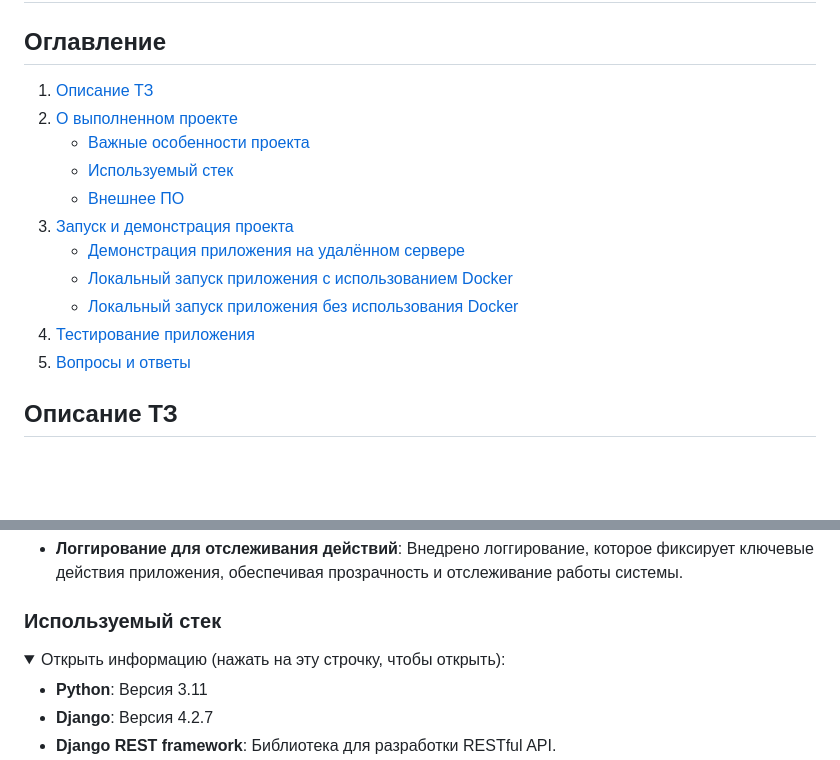
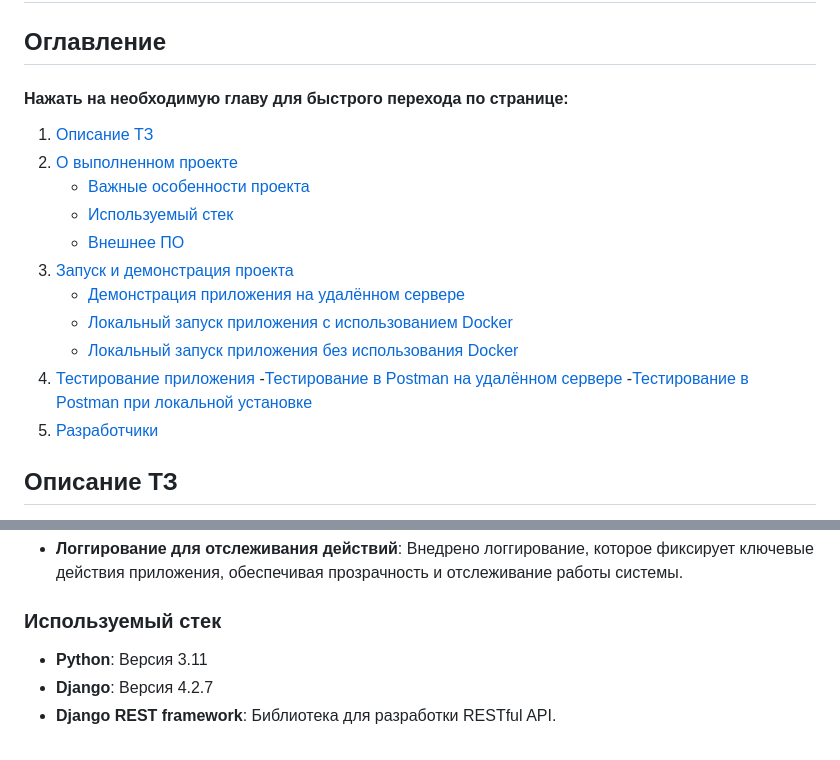
Before and after one commit to Leenominai/test_cash_machine, a Markdown page: README.md, 2 parts joined by grey strips. GitHub-like rendering; folded sections open; blank space fills up the shorter version.

```diff
--- a/README.md
+++ b/README.md
@@ -1,6 +1,8 @@
 # Тестовый проект: «кассовый аппарат» для вымышленного магазина.
 
 ## Оглавление
+
+#### Нажать на необходимую главу для быстрого перехода по странице:
 
 1. [Описание ТЗ](#описание-тз)
 2. [О выполненном проекте](#о-выполненном-проекте)
@@ -12,7 +14,9 @@
    - [Локальный запуск приложения с использованием Docker](#локальный-запуск-приложения-с-использованием-docker)
    - [Локальный запуск приложения без использования Docker](#локальный-запуск-приложения-без-использования-docker)
 4. [Тестирование приложения](#тестирование-приложения)
-5. [Вопросы и ответы](#вопросы-и-ответы)
+   -[Тестирование в Postman на удалённом сервере](#тестирование-в-postman-на-удалённом-сервере)
+   -[Тестирование в Postman при локальной установке](#тестирование-в-postman-при-локальной-установке)
+5. [Разработчики](#разработчики)
 
 ## Описание ТЗ
 
@@ -113,9 +117,6 @@ ALLOWED_HOSTS = ['*']
 
 ### Используемый стек
 
-<details>
-  <summary>Открыть информацию (нажать на эту строчку, чтобы открыть):</summary>
-
 - **Python**: Версия 3.11
 - **Django**: Версия 4.2.7
 - **Django REST framework**: Библиотека для разработки RESTful API.
```
Also changed, not shown: other parts of README.md (+41 -117 lines).
